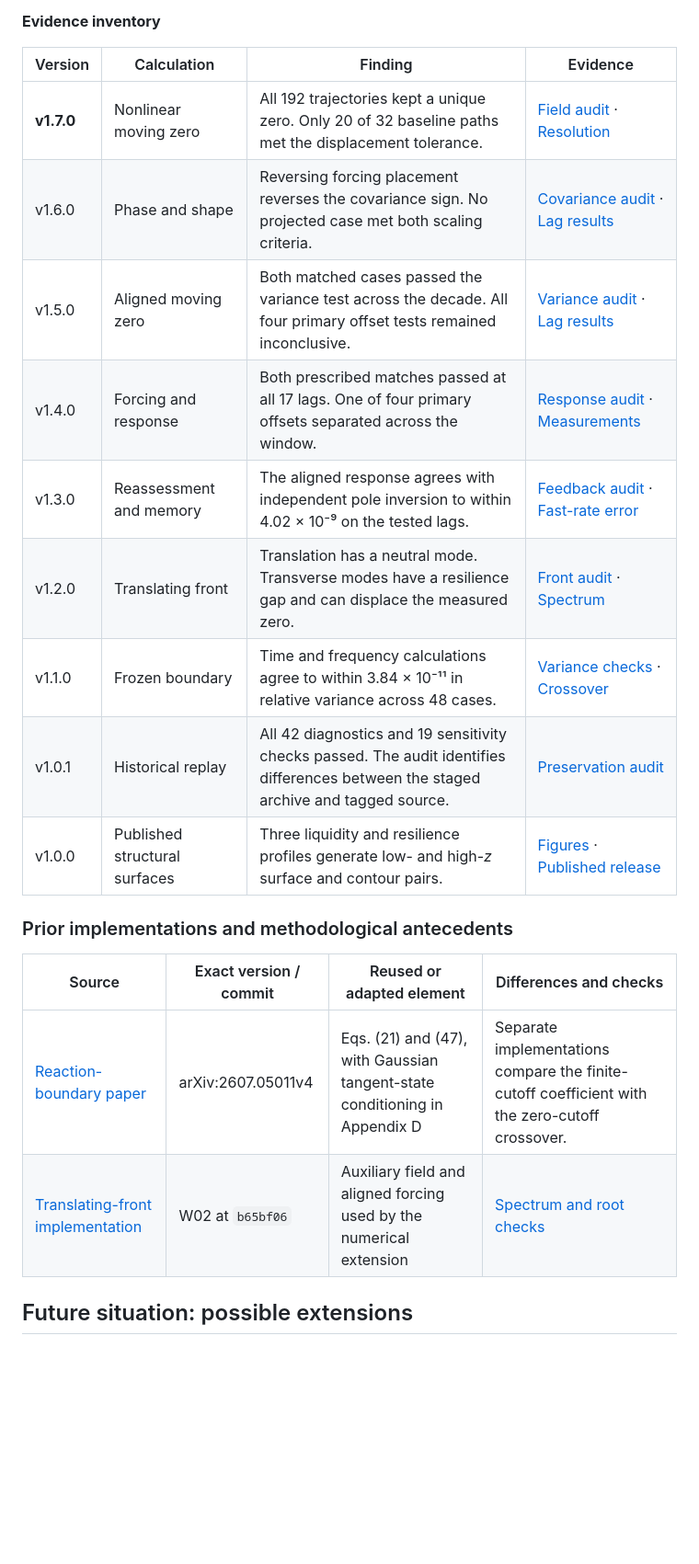
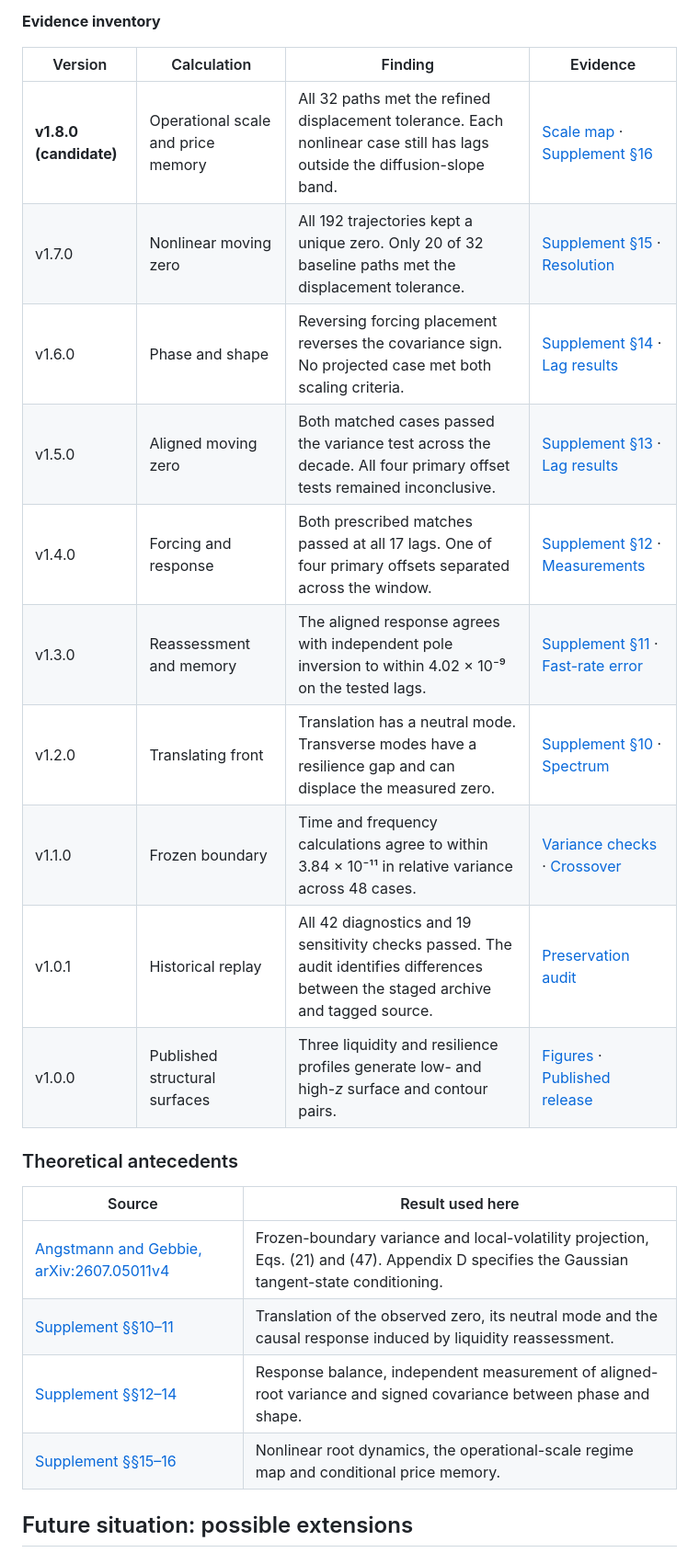
Before and after one commit to timgebbie/reaction-boundary-vol-surface-reproducibility, a Markdown page: README.md, the part around one of its changes. Shown at 92% size. GitHub-like rendering; blank space fills up the shorter version.

```diff
--- a/README.md
+++ b/README.md
@@ -68,22 +68,25 @@ The nonlinear calculation follows the zero of the evolving liquidity field. The
 
 | Version | Calculation | Finding | Evidence |
 |---|---|---|---|
-| **v1.7.0** | Nonlinear moving zero | All 192 trajectories kept a unique zero. Only 20 of 32 baseline paths met the displacement tolerance. | [Field audit](docs/audits/nonlinear-field-v1.7.0.md) · [Resolution](outputs/v2/nonlinear-field-audit.csv) |
-| v1.6.0 | Phase and shape | Reversing forcing placement reverses the covariance sign. No projected case met both scaling criteria. | [Covariance audit](docs/audits/phase-shape-v1.6.0.md) · [Lag results](outputs/v2/phase-shape-window.csv) |
-| v1.5.0 | Aligned moving zero | Both matched cases passed the variance test across the decade. All four primary offset tests remained inconclusive. | [Variance audit](docs/audits/actual-root-variance-v1.5.0.md) · [Lag results](outputs/v2/root-variance-window.csv) |
-| v1.4.0 | Forcing and response | Both prescribed matches passed at all 17 lags. One of four primary offsets separated across the window. | [Response audit](docs/audits/response-balance-v1.4.0.md) · [Measurements](outputs/v2/balance-window.csv) |
-| v1.3.0 | Reassessment and memory | The aligned response agrees with independent pole inversion to within 4.02 × 10⁻⁹ on the tested lags. | [Feedback audit](docs/audits/liquidity-feedback-v1.3.0.md) · [Fast-rate error](outputs/v2/feedback-shell.csv) |
-| v1.2.0 | Translating front | Translation has a neutral mode. Transverse modes have a resilience gap and can displace the measured zero. | [Front audit](docs/audits/translating-front-v1.2.0.md) · [Spectrum](figures/v2/translation-modes.svg) |
+| **v1.8.0 (candidate)** | Operational scale and price memory | All 32 paths met the refined displacement tolerance. Each nonlinear case still has lags outside the diffusion-slope band. | [Scale map](figures/v2/scale-window.pdf) · [Supplement §16](supplementary-materials/ReactionBoundaryVolSurface-Supplement-v1.8.0.tex#L1274) |
+| v1.7.0 | Nonlinear moving zero | All 192 trajectories kept a unique zero. Only 20 of 32 baseline paths met the displacement tolerance. | [Supplement §15](supplementary-materials/ReactionBoundaryVolSurface-Supplement-v1.8.0.tex#L1120) · [Resolution](outputs/v2/nonlinear-field-audit.csv) |
+| v1.6.0 | Phase and shape | Reversing forcing placement reverses the covariance sign. No projected case met both scaling criteria. | [Supplement §14](supplementary-materials/ReactionBoundaryVolSurface-Supplement-v1.8.0.tex#L1004) · [Lag results](outputs/v2/phase-shape-window.csv) |
+| v1.5.0 | Aligned moving zero | Both matched cases passed the variance test across the decade. All four primary offset tests remained inconclusive. | [Supplement §13](supplementary-materials/ReactionBoundaryVolSurface-Supplement-v1.8.0.tex#L838) · [Lag results](outputs/v2/root-variance-window.csv) |
+| v1.4.0 | Forcing and response | Both prescribed matches passed at all 17 lags. One of four primary offsets separated across the window. | [Supplement §12](supplementary-materials/ReactionBoundaryVolSurface-Supplement-v1.8.0.tex#L712) · [Measurements](outputs/v2/balance-window.csv) |
+| v1.3.0 | Reassessment and memory | The aligned response agrees with independent pole inversion to within 4.02 × 10⁻⁹ on the tested lags. | [Supplement §11](supplementary-materials/ReactionBoundaryVolSurface-Supplement-v1.8.0.tex#L606) · [Fast-rate error](outputs/v2/feedback-shell.csv) |
+| v1.2.0 | Translating front | Translation has a neutral mode. Transverse modes have a resilience gap and can displace the measured zero. | [Supplement §10](supplementary-materials/ReactionBoundaryVolSurface-Supplement-v1.8.0.tex#L532) · [Spectrum](figures/v2/translation-modes.svg) |
 | v1.1.0 | Frozen boundary | Time and frequency calculations agree to within 3.84 × 10⁻¹¹ in relative variance across 48 cases. | [Variance checks](outputs/v2/frozen-variance-checks.csv) · [Crossover](figures/v2/response-crossover.svg) |
 | v1.0.1 | Historical replay | All 42 diagnostics and 19 sensitivity checks passed. The audit identifies differences between the staged archive and tagged source. | [Preservation audit](docs/audits/baseline-v1.0.0.md) |
 | v1.0.0 | Published structural surfaces | Three liquidity and resilience profiles generate low- and high-<i>z</i> surface and contour pairs. | [Figures](figures) · [Published release](https://github.com/timgebbie/reaction-boundary-vol-surface-reproducibility/releases/tag/v1.0.0) |
 
-### Prior implementations and methodological antecedents
+### Theoretical antecedents
 
-| Source | Exact version / commit | Reused or adapted element | Differences and checks |
-|---|---|---|---|
-| [Reaction-boundary paper](https://arxiv.org/abs/2607.05011v4) | arXiv:2607.05011v4 | Eqs. (21) and (47), with Gaussian tangent-state conditioning in Appendix D | Separate implementations compare the finite-cutoff coefficient with the zero-cutoff crossover. |
-| [Translating-front implementation](functions/translating_front.py) | W02 at `b65bf06` | Auxiliary field and aligned forcing used by the numerical extension | [Spectrum and root checks](docs/audits/translating-front-v1.2.0.md) |
+| Source | Result used here |
+|---|---|
+| [Angstmann and Gebbie, arXiv:2607.05011v4](https://arxiv.org/abs/2607.05011v4) | Frozen-boundary variance and local-volatility projection, Eqs. (21) and (47). Appendix D specifies the Gaussian tangent-state conditioning. |
+| [Supplement §§10–11](supplementary-materials/ReactionBoundaryVolSurface-Supplement-v1.8.0.tex#L532) | Translation of the observed zero, its neutral mode and the causal response induced by liquidity reassessment. |
+| [Supplement §§12–14](supplementary-materials/ReactionBoundaryVolSurface-Supplement-v1.8.0.tex#L712) | Response balance, independent measurement of aligned-root variance and signed covariance between phase and shape. |
+| [Supplement §§15–16](supplementary-materials/ReactionBoundaryVolSurface-Supplement-v1.8.0.tex#L1120) | Nonlinear root dynamics, the operational-scale regime map and conditional price memory. |
 
 ## Future situation: possible extensions
 
```
Also changed, not shown: other parts of README.md (+34 -30 lines), docs/audits/scale-window-v1.8.0.md (added, +23 -0 lines), reproducibility-manifest.md (+2 -0 lines), figures/v2/scale-window.png (added), 13 other files.
